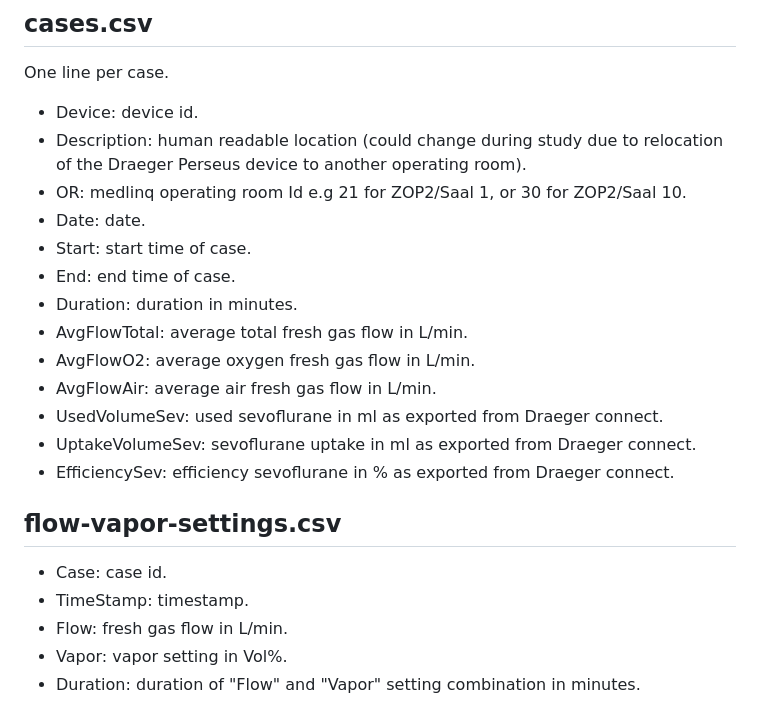
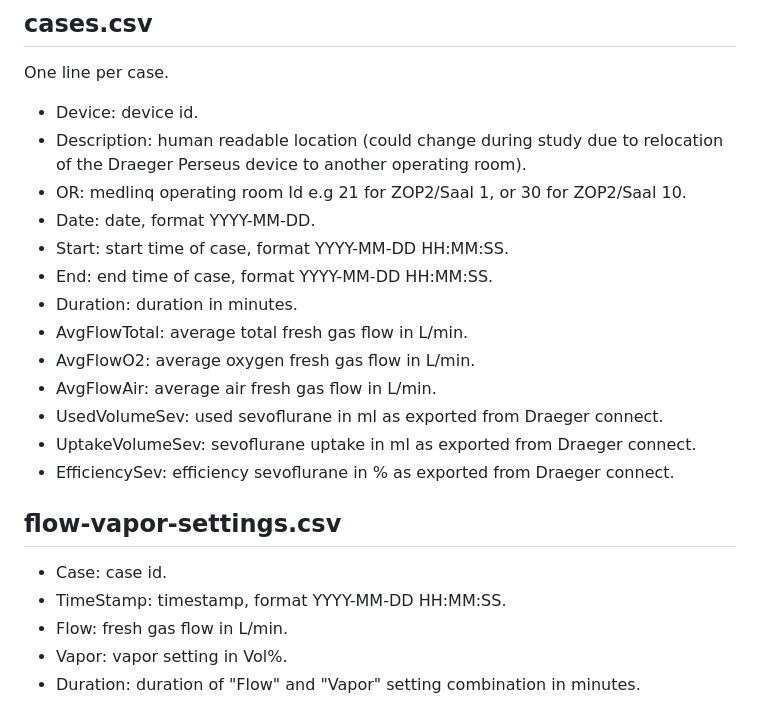
Before and after one commit to umg-minai/vct-or, a Markdown page: data/README.md, the part around the change. Drawn GitHub-style.

Commit message:
docs: add date/timestamp format information

```diff
--- a/data/README.md
+++ b/data/README.md
@@ -25,9 +25,9 @@ One line per case.
 - Device: device id.
 - Description: human readable location (could change during study due to relocation of the Draeger Perseus device to another operating room).
 - OR: medlinq operating room Id e.g 21 for ZOP2/Saal 1, or 30 for ZOP2/Saal 10.
-- Date: date.
-- Start: start time of case.
-- End: end time of case.
+- Date: date, format YYYY-MM-DD.
+- Start: start time of case, format YYYY-MM-DD HH:MM:SS.
+- End: end time of case, format YYYY-MM-DD HH:MM:SS.
 - Duration: duration in minutes.
 - AvgFlowTotal: average total fresh gas flow in L/min.
 - AvgFlowO2: average oxygen fresh gas flow in L/min.
@@ -39,7 +39,7 @@ One line per case.
 ## flow-vapor-settings.csv
 
 - Case: case id.
-- TimeStamp: timestamp.
+- TimeStamp: timestamp, format YYYY-MM-DD HH:MM:SS.
 - Flow: fresh gas flow in L/min.
 - Vapor: vapor setting in Vol%.
 - Duration: duration of "Flow" and "Vapor" setting combination in minutes.
```
